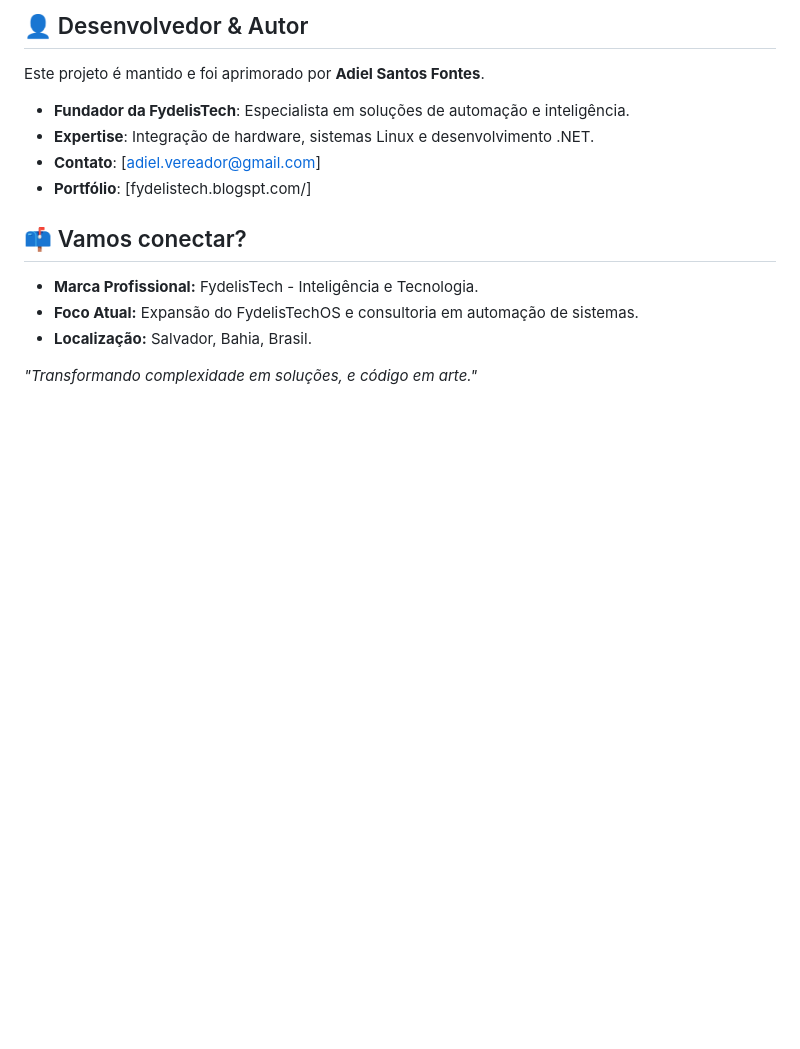
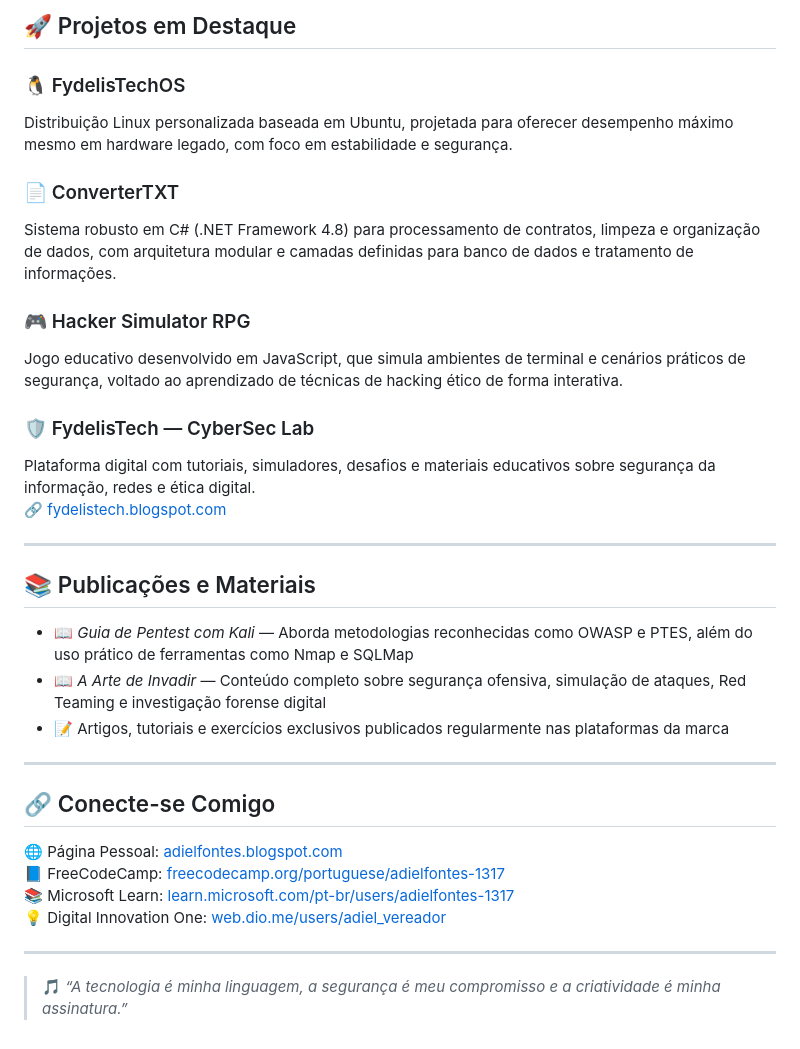
Before and after one commit to fydelis2025/fydelis2025, a Markdown page: README.md, the part around one of its changes. GitHub-like rendering; blank space fills up the shorter version.

```diff
--- a/README.md
+++ b/README.md
@@ -46,16 +48,34 @@ Acredito que a **Música** e a **Tecnologia** compartilham a mesma essência: a
 
-## 👤 Desenvolvedor & Autor
+## 🚀 Projetos em Destaque
 
-Este projeto é mantido e foi aprimorado por **Adiel Santos Fontes**.
+### 🐧 FydelisTechOS
+Distribuição Linux personalizada baseada em Ubuntu, projetada para oferecer desempenho máximo mesmo em hardware legado, com foco em estabilidade e segurança.
 
-*   **Fundador da FydelisTech**: Especialista em soluções de automação e inteligência.
-*   **Expertise**: Integração de hardware, sistemas Linux e desenvolvimento .NET.
-*   **Contato**: [adiel.vereador@gmail.com]
-*   **Portfólio**: [fydelistech.blogspt.com/]
+### 📄 ConverterTXT
+Sistema robusto em C# (.NET Framework 4.8) para processamento de contratos, limpeza e organização de dados, com arquitetura modular e camadas definidas para banco de dados e tratamento de informações.
 
-## 📫 Vamos conectar?
-*   **Marca Profissional:** FydelisTech - Inteligência e Tecnologia.
-*   **Foco Atual:** Expansão do FydelisTechOS e consultoria em automação de sistemas.
-*   **Localização:** Salvador, Bahia, Brasil.
+### 🎮 Hacker Simulator RPG
+Jogo educativo desenvolvido em JavaScript, que simula ambientes de terminal e cenários práticos de segurança, voltado ao aprendizado de técnicas de hacking ético de forma interativa.
 
-*"Transformando complexidade em soluções, e código em arte."*
+### 🛡️ FydelisTech — CyberSec Lab
+Plataforma digital com tutoriais, simuladores, desafios e materiais educativos sobre segurança da informação, redes e ética digital.
+🔗 [fydelistech.blogspot.com](https://fydelistech.blogspot.com/)
+
+---
+
+## 📚 Publicações e Materiais
+- 📖 *Guia de Pentest com Kali* — Aborda metodologias reconhecidas como OWASP e PTES, além do uso prático de ferramentas como Nmap e SQLMap
+- 📖 *A Arte de Invadir* — Conteúdo completo sobre segurança ofensiva, simulação de ataques, Red Teaming e investigação forense digital
+- 📝 Artigos, tutoriais e exercícios exclusivos publicados regularmente nas plataformas da marca
+
+---
+
+## 🔗 Conecte-se Comigo
+🌐 Página Pessoal: [adielfontes.blogspot.com](https://adielfontes.blogspot.com/)
+📘 FreeCodeCamp: [freecodecamp.org/portuguese/adielfontes-1317](https://www.freecodecamp.org/portuguese/adielfontes-1317)
+📚 Microsoft Learn: [learn.microsoft.com/pt-br/users/adielfontes-1317](https://learn.microsoft.com/pt-br/users/adielfontes-1317/)
+💡 Digital Innovation One: [web.dio.me/users/adiel_vereador](https://web.dio.me/users/adiel_vereador?tab=achievements)
+
+---
+
+> 🎵 *“A tecnologia é minha linguagem, a segurança é meu compromisso e a criatividade é minha assinatura.”*
```
Also changed, not shown: other parts of README.md (+33 -31 lines).
